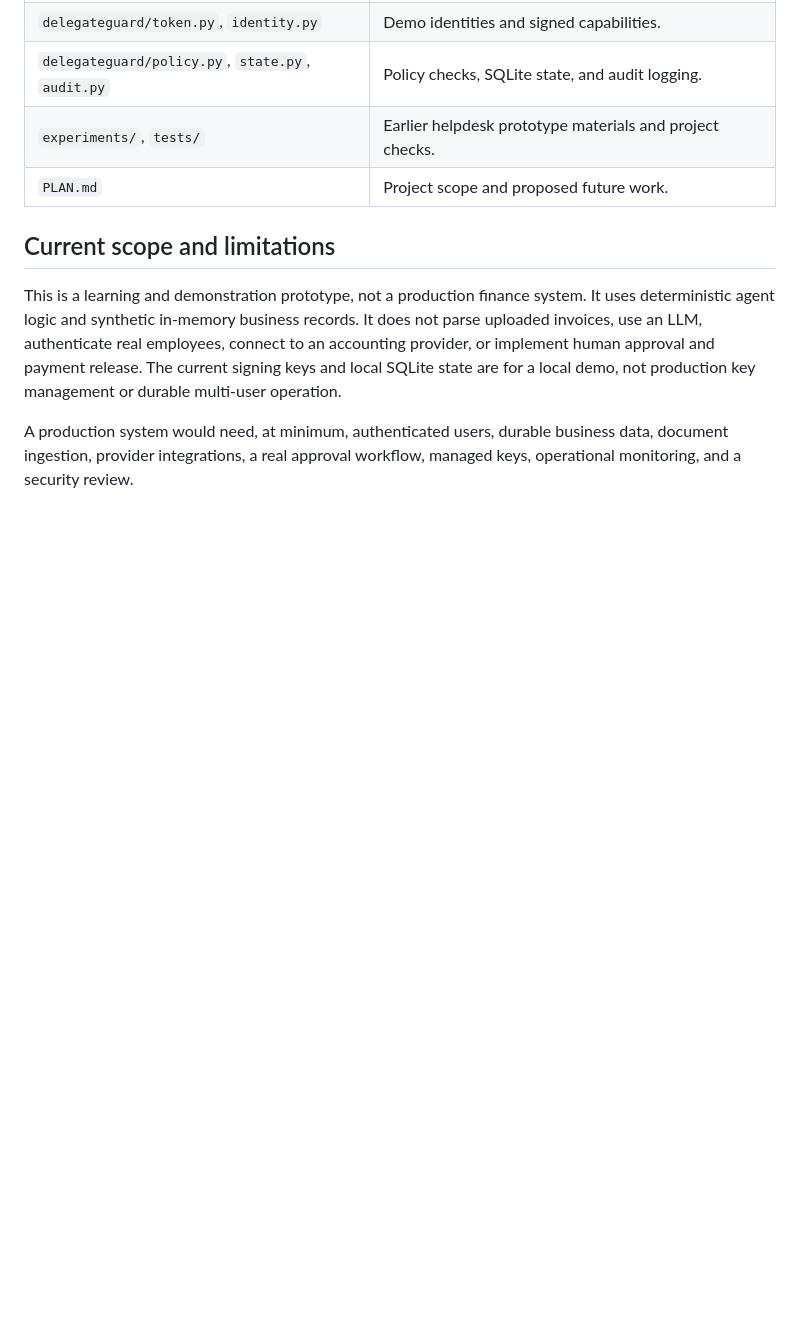
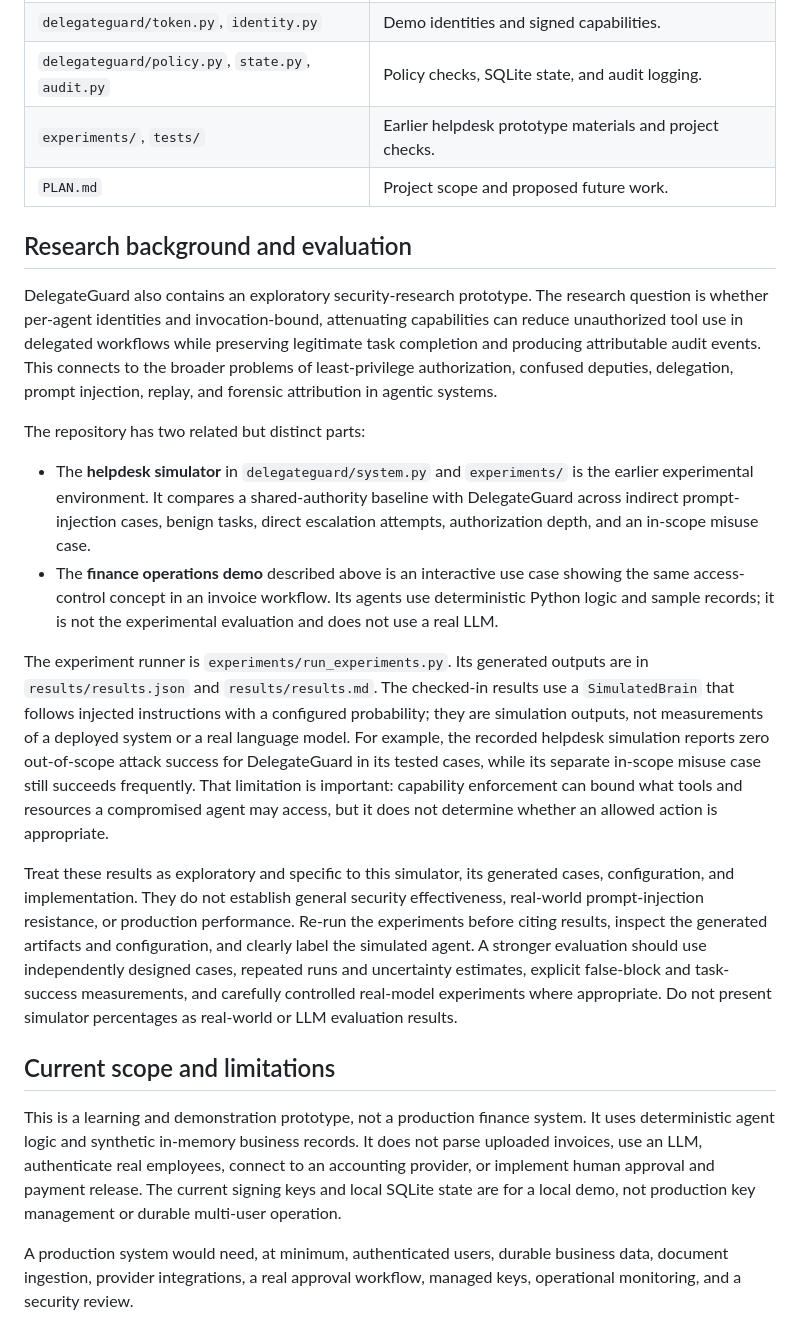
Before and after one commit to tsp0305/AI-guard, a Markdown page: README.md, the part around the change. Drawn GitHub-style; blank space fills up the shorter version.

Commit message:
Document research context and evaluation limits

```diff
--- a/README.md
+++ b/README.md
@@ -94,6 +94,19 @@ The workflow orchestrator issues the scoped capabilities and invokes the agents
 | `experiments/`, `tests/` | Earlier helpdesk prototype materials and project checks. |
 | `PLAN.md` | Project scope and proposed future work. |
 
+## Research background and evaluation
+
+DelegateGuard also contains an exploratory security-research prototype. The research question is whether per-agent identities and invocation-bound, attenuating capabilities can reduce unauthorized tool use in delegated workflows while preserving legitimate task completion and producing attributable audit events. This connects to the broader problems of least-privilege authorization, confused deputies, delegation, prompt injection, replay, and forensic attribution in agentic systems.
+
+The repository has two related but distinct parts:
+
+- The **helpdesk simulator** in `delegateguard/system.py` and `experiments/` is the earlier experimental environment. It compares a shared-authority baseline with DelegateGuard across indirect prompt-injection cases, benign tasks, direct escalation attempts, authorization depth, and an in-scope misuse case.
+- The **finance operations demo** described above is an interactive use case showing the same access-control concept in an invoice workflow. Its agents use deterministic Python logic and sample records; it is not the experimental evaluation and does not use a real LLM.
+
+The experiment runner is `experiments/run_experiments.py`. Its generated outputs are in `results/results.json` and `results/results.md`. The checked-in results use a `SimulatedBrain` that follows injected instructions with a configured probability; they are simulation outputs, not measurements of a deployed system or a real language model. For example, the recorded helpdesk simulation reports zero out-of-scope attack success for DelegateGuard in its tested cases, while its separate in-scope misuse case still succeeds frequently. That limitation is important: capability enforcement can bound what tools and resources a compromised agent may access, but it does not determine whether an allowed action is appropriate.
+
+Treat these results as exploratory and specific to this simulator, its generated cases, configuration, and implementation. They do not establish general security effectiveness, real-world prompt-injection resistance, or production performance. Re-run the experiments before citing results, inspect the generated artifacts and configuration, and clearly label the simulated agent. A stronger evaluation should use independently designed cases, repeated runs and uncertainty estimates, explicit false-block and task-success measurements, and carefully controlled real-model experiments where appropriate. Do not present simulator percentages as real-world or LLM evaluation results.
+
 ## Current scope and limitations
 
 This is a learning and demonstration prototype, not a production finance system. It uses deterministic agent logic and synthetic in-memory business records. It does not parse uploaded invoices, use an LLM, authenticate real employees, connect to an accounting provider, or implement human approval and payment release. The current signing keys and local SQLite state are for a local demo, not production key management or durable multi-user operation.
```
